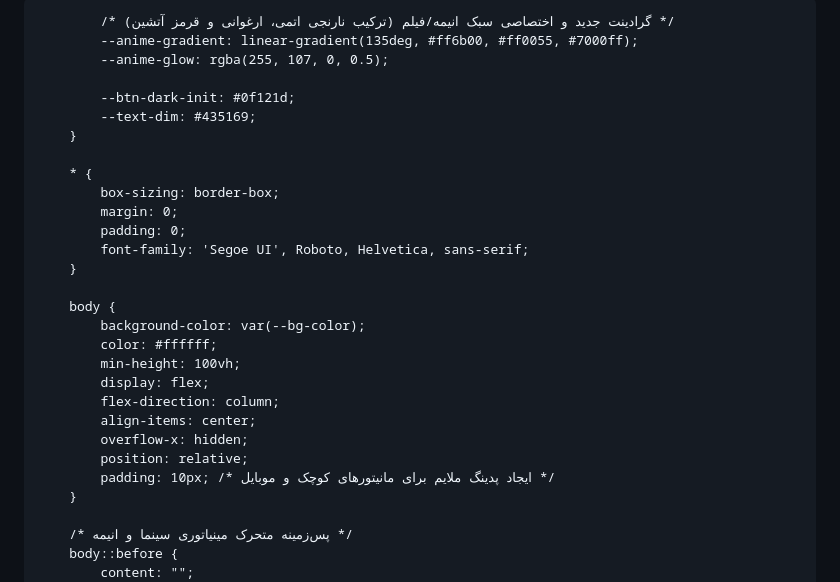
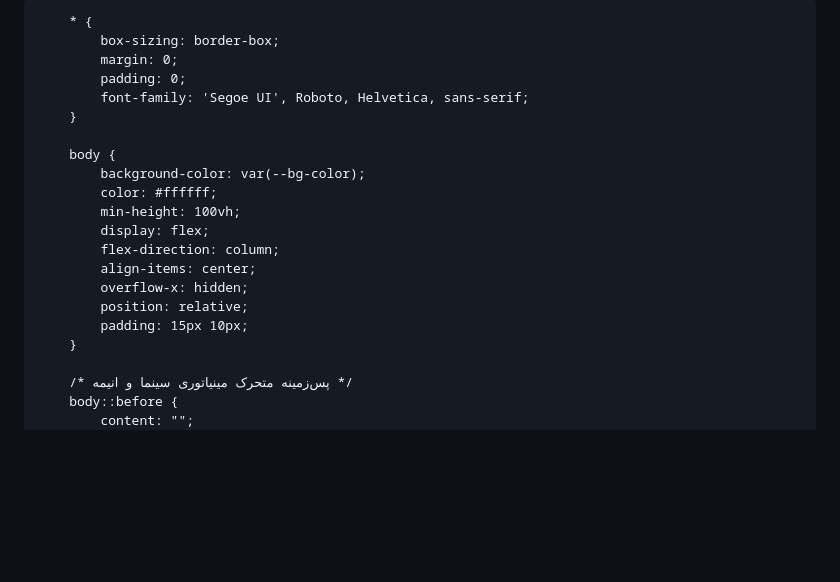
Before and after one commit to AVA-TV/Free-Movies-Animes, a Markdown page: README.md, the part around one of its changes. Drawn GitHub-style; blank space fills up the shorter version.

```diff
--- a/README.md
+++ b/README.md
@@ -5,18 +5,13 @@
     <meta name="viewport" content="width=device-width, initial-scale=1.0">
     <title>AVA Movies & Animes - Secure Portal</title>
     <style>
-        /* پلت رنگی تاریک با گرادینت انیمه‌ای و نئونی جدید */
         :root {
             --bg-color: #060810;
             --neon-blue: #00f0ff;
             --neon-glow-blue: rgba(0, 240, 255, 0.35);
             --neon-green: #00ffaa;
             --neon-glow-green: rgba(0, 255, 170, 0.4);
-
-            /* گرادینت جدید و اختصاصی سبک انیمه/فیلم (ترکیب نارنجی اتمی، ارغوانی و قرمز آتشین) */
             --anime-gradient: linear-gradient(135deg, #ff6b00, #ff0055, #7000ff);
-            --anime-glow: rgba(255, 107, 0, 0.5);
-
             --btn-dark-init: #0f121d;
             --text-dim: #435169;
         }
@@ -37,7 +32,7 @@
             align-items: center;
             overflow-x: hidden;
             position: relative;
-            padding: 10px; /* ایجاد پدینگ ملایم برای مانیتورهای کوچک و موبایل */
+            padding: 15px 10px;
         }
 
         /* پس‌زمینه متحرک مینیاتوری سینما و انیمه */
```
Also changed, not shown: other parts of README.md (+81 -45 lines).
